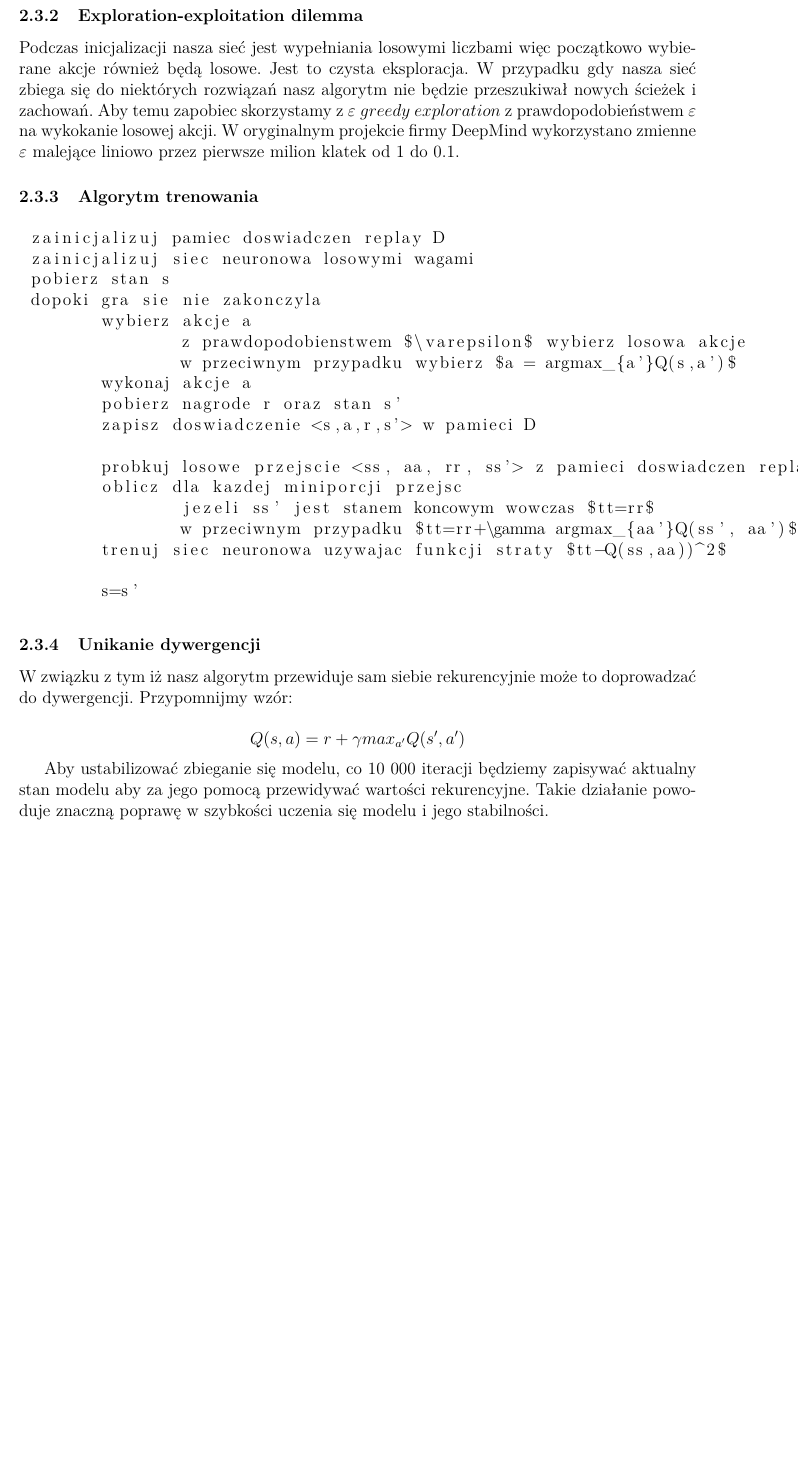
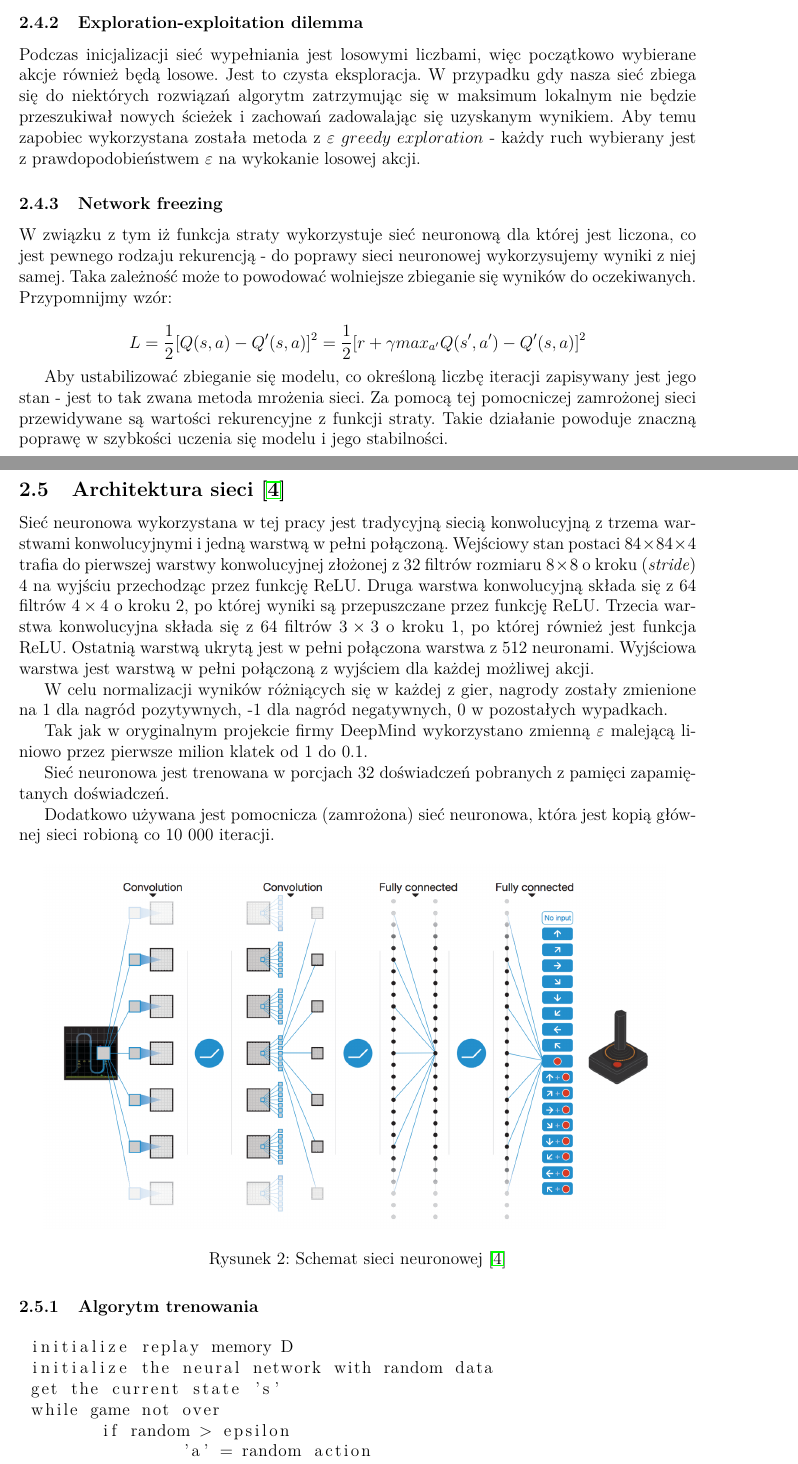
Before and after one commit to nikowis/Atari-bot, a LaTeX document (docs/raport/raport.tex): part of page 4 of 5 before the commit and two parts of pages 4 and 5 of 7 after it, the two joined at a grey line, cut so that both start at the same text, the shorter picture padded with empty space. Compiled offline with pdfLaTeX.

Commit message:
New report sections.

```diff
--- a/docs/raport/raport.tex
+++ b/docs/raport/raport.tex
@@ -13,7 +13,7 @@
 \usepackage{hyperref}
 \usepackage{listings}
 \usepackage{float}
-
+\usepackage{subfigure}
 
 \usepackage{a4wide}
 
@@ -111,24 +134,44 @@ Podczas grania kolejne stany są często bardzo podobne i mało się różnią.
 
 \subsubsection{Exploration-exploitation dilemma}
 
-Podczas inicjalizacji nasza sieć jest wypełniania losowymi liczbami więc początkowo wybierane akcje również będą losowe. Jest to czysta eksploracja. W przypadku gdy nasza sieć zbiega się do niektórych rozwiązań nasz algorytm nie będzie przeszukiwał nowych ścieżek i zachowań. Aby temu zapobiec skorzystamy z $\varepsilon\ greedy\ exploration$ z prawdopodobieństwem $\varepsilon$ na wykokanie losowej akcji. W oryginalnym projekcie firmy DeepMind wykorzystano zmienne $\varepsilon$ malejące liniowo przez pierwsze milion klatek od 1 do 0.1.
+Podczas inicjalizacji sieć wypełniania jest losowymi liczbami, więc początkowo wybierane akcje również będą losowe. Jest to czysta eksploracja. W przypadku gdy nasza sieć zbiega się do niektórych rozwiązań algorytm zatrzymując się w maksimum lokalnym nie będzie przeszukiwał nowych ścieżek i zachowań zadowalając się uzyskanym wynikiem. Aby temu zapobiec wykorzystana została metoda z $\varepsilon\ greedy\ exploration$ - każdy ruch wybierany jest z prawdopodobieństwem $\varepsilon$ na wykokanie losowej akcji.
+
+\subsubsection{Network freezing}
+
+W związku z tym iż funkcja straty wykorzystuje sieć neuronową dla której jest liczona, co jest pewnego rodzaju rekurencją - do poprawy sieci neuronowej wykorzysujemy wyniki z niej samej. Taka zależność może to powodować wolniejsze zbieganie się wyników do oczekiwanych. Przypomnijmy wzór:
+
+$$L=\frac{1}{2}[Q(s,a)-Q'(s,a)]^2=\frac{1}{2}[r+\gamma max_{a'}Q(s',a')-Q'(s,a)]^2$$
+
+Aby ustabilizować zbieganie się modelu, co określoną liczbę iteracji zapisywany jest jego stan - jest to tak zwana metoda mrożenia sieci. Za pomocą tej pomocniczej zamrożonej sieci przewidywane są wartości rekurencyjne z funkcji straty. Takie działanie powoduje znaczną poprawę w szybkości uczenia się modelu i jego stabilności.
+
+\subsection{Architektura sieci \cite{deepmind_2}}
+
+Sieć neuronowa wykorzystana w tej pracy jest tradycyjną siecią konwolucyjną z trzema warstwami konwolucyjnymi i jedną warstwą w pełni połączoną. Wejściowy stan postaci $84\times84\times4$ trafia do pierwszej warstwy konwolucyjnej złożonej z 32 filtrów rozmiaru $8\times8$ o kroku (\textit{stride}) 4 na wyjściu przechodząc przez funkcję ReLU. Druga warstwa konwolucyjną składa się z 64 filtrów $4\times4$ o kroku 2, po której wyniki są przepuszczane przez funkcję ReLU. Trzecia warstwa konwolucyjna składa się z 64 filtrów $3\times3$ o kroku 1, po której również jest funkcja ReLU. Ostatnią warstwą ukrytą jest w pełni połączona warstwa z 512 neuronami. Wyjściowa warstwa jest warstwą w pełni połączoną z wyjściem dla każdej możliwej akcji.
+
+W celu normalizacji wyników różniących się w każdej z gier, nagrody zostały zmienione na 1 dla nagród pozytywnych, -1 dla nagród negatywnych, 0 w pozostałych wypadkach.
+
+ Tak jak w oryginalnym projekcie firmy DeepMind wykorzystano zmienną $\varepsilon$ malejącą liniowo przez pierwsze milion klatek od 1 do 0.1.
+
+Sieć neuronowa jest trenowana w porcjach 32 doświadczeń pobranych z pamięci zapamiętanych doświadczeń.
+
+Dodatkowo używana jest pomocnicza (zamrożona) sieć neuronowa, która jest kopią głównej sieci robioną co 10 000 iteracji.
+
+\begin{figure}[H]
+\centering \includegraphics[scale=0.3]{network.png}
+\caption{Schemat sieci neuronowej \cite{deepmind_2}}
+\label{simple1}
+\end{figure}
+
 
 \subsubsection{Algorytm trenowania}
 
 \begin{lstlisting}
- zainicjalizuj pamiec doswiadczen replay D
- zainicjalizuj siec neuronowa losowymi wagami
- pobierz stan s
- dopoki gra sie nie zakonczyla
-	wybierz akcje a
-		z prawdopodobienstwem $\varepsilon$ wybierz losowa akcje
-		w przeciwnym przypadku wybierz $a = argmax_{a'}Q(s,a')$
-	wykonaj akcje a
-	pobierz nagrode r oraz stan s'
-	zapisz doswiadczenie <s,a,r,s'> w pamieci D
+ initialize replay memory D
+ initialize the neural network with random data
+ get the current state 's'
+ while game not over
+ 	if random > epsilon
+ 		'a' = random action
+ 	otherwise
+ 		'a' = argmax_{a'}Q(s,a')
 
-	probkuj losowe przejscie <ss, aa, rr, ss'> z pamieci doswiadczen replay D
-	oblicz dla kazdej miniporcji przejsc
-		jezeli ss' jest stanem koncowym wowczas $tt=rr$
-		w przeciwnym przypadku $tt=rr+\gamma argmax_{aa'}Q(ss', aa')$
-	trenuj siec neuronowa uzywajac funkcji straty $tt-Q(ss,aa))^2$
@@ -138,12 +192,6 @@ Podczas inicjalizacji nasza sieć jest wypełniania losowymi liczbami więc pocz
 \end{lstlisting}
 
-\subsubsection{Unikanie dywergencji}
 
-W związku z tym iż nasz algorytm przewiduje sam siebie rekurencyjnie może to doprowadzać do dywergencji. Przypomnijmy wzór:
-
-$$Q(s, a) = r + \gamma max_{a'}Q(s',a')$$
-
-Aby ustabilizować zbieganie się modelu, co 10 000 iteracji będziemy zapisywać aktualny stan modelu aby za jego pomocą przewidywać wartości rekurencyjne. Takie działanie powoduje znaczną poprawę w szybkości uczenia się modelu i jego stabilności.
 
 \begin{figure}[H]
 \centering \includegraphics[scale=0.7]{deep_mind_architecture.PNG}
```
Also changed, not shown: docs/raport/network.png (added), docs/raport/raport.tex (81 more changed lines).
